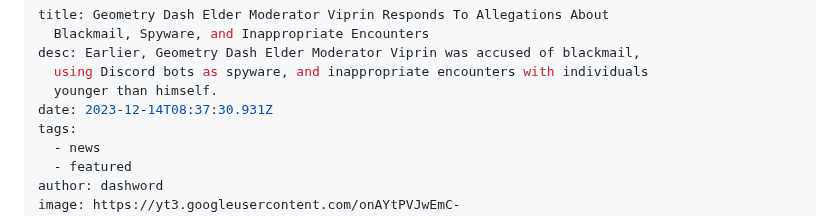
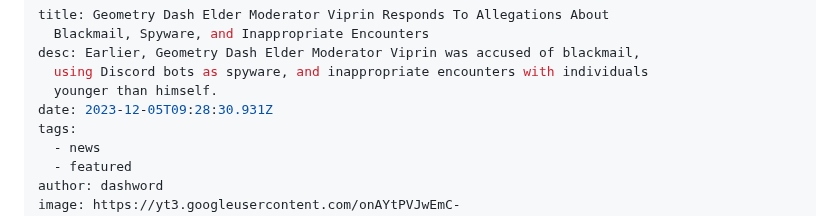
Before and after one commit to MoldyMacaroniX/dashword.net, a Markdown page: _src/posts/geometry-dash-elder-moderator-viprin-responds-to-allegations-about-blackmail-spyware-and-inappropriate-encounters.md, the part around the change. Rendered like a GitHub page.

Commit message:
Update Posts “geometry-dash-elder-moderator-viprin-responds-to-allegations-about-blackmail-spyware-and-inappropriate-encounters”

```diff
--- a/_src/posts/geometry-dash-elder-moderator-viprin-responds-to-allegations-about-blackmail-spyware-and-inappropriate-encounters.md
+++ b/_src/posts/geometry-dash-elder-moderator-viprin-responds-to-allegations-about-blackmail-spyware-and-inappropriate-encounters.md
@@ -4,7 +4,7 @@ title: Geometry Dash Elder Moderator Viprin Responds To Allegations About
 desc: Earlier, Geometry Dash Elder Moderator Viprin was accused of blackmail,
   using Discord bots as spyware, and inappropriate encounters with individuals
   younger than himself.
-date: 2023-12-14T08:37:30.931Z
+date: 2023-12-05T09:28:30.931Z
 tags:
   - news
   - featured
```
